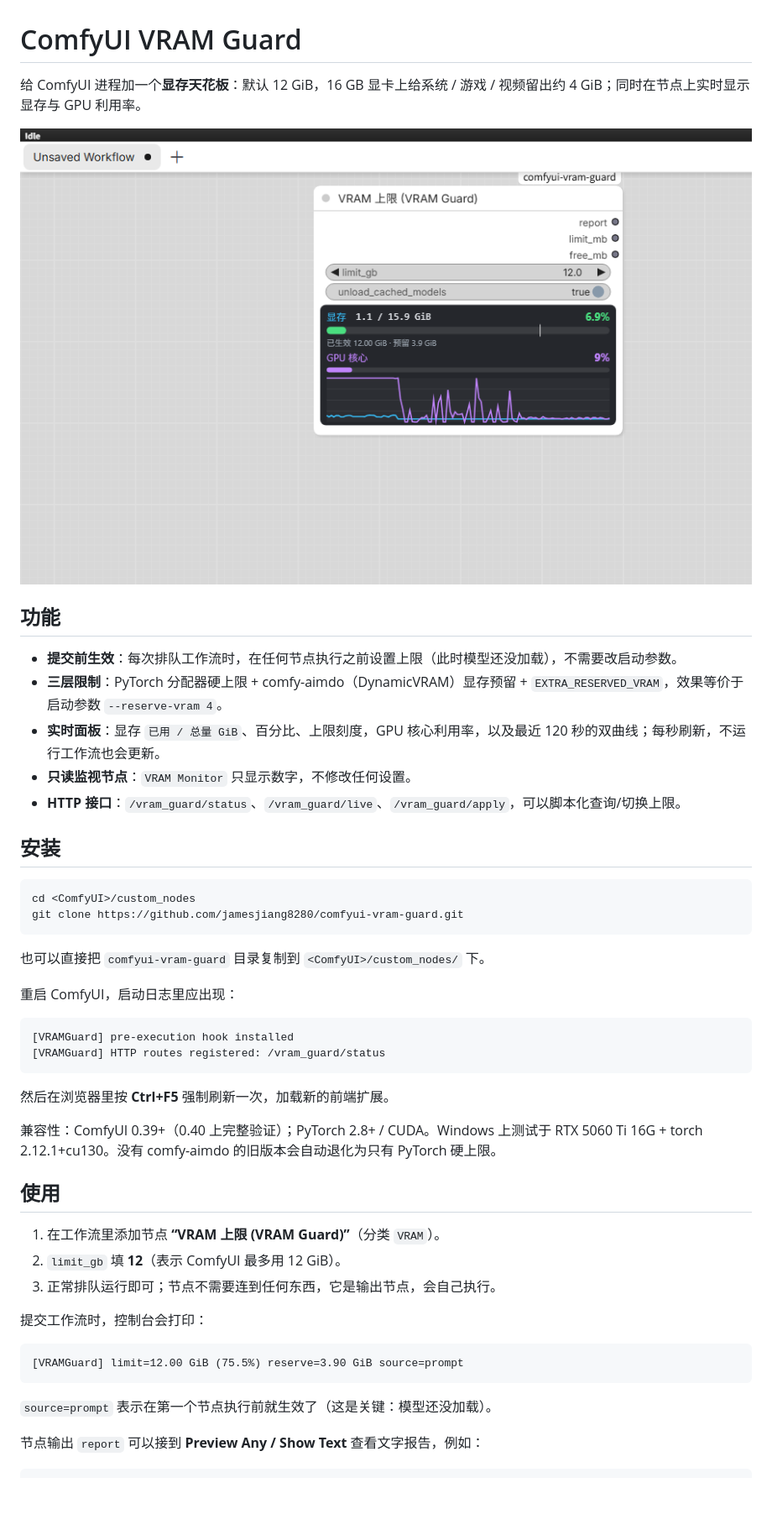
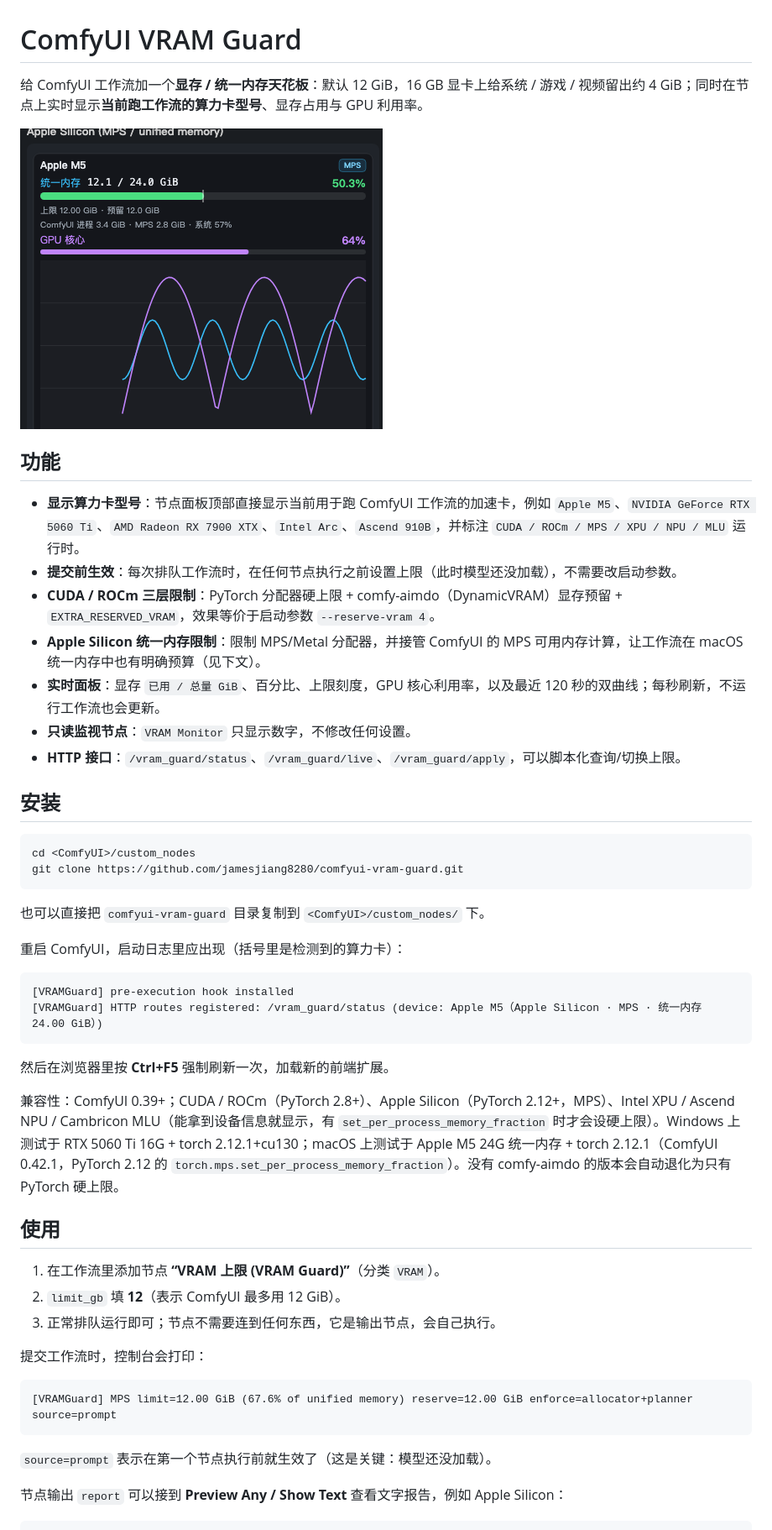
Before and after one commit to jamesjiang8280/comfyui-vram-guard, a Markdown page: README.md, the part around one of its changes. Shown at 84% size. GitHub-like rendering; pictures changed too: docs/preview.png; blank space fills up the shorter version.

````diff
--- a/README.md
+++ b/README.md
@@ -1,13 +1,15 @@
 # ComfyUI VRAM Guard
 
-给 ComfyUI 进程加一个**显存天花板**：默认 12 GiB，16 GB 显卡上给系统 / 游戏 / 视频留出约 4 GiB；同时在节点上实时显示显存与 GPU 利用率。
+给 ComfyUI 工作流加一个**显存 / 统一内存天花板**：默认 12 GiB，16 GB 显卡上给系统 / 游戏 / 视频留出约 4 GiB；同时在节点上实时显示**当前跑工作流的算力卡型号**、显存占用与 GPU 利用率。
 
 ![VRAM Guard 实时面板](docs/preview.png)
 
 ## 功能
 
+- **显示算力卡型号**：节点面板顶部直接显示当前用于跑 ComfyUI 工作流的加速卡，例如 `Apple M5`、`NVIDIA GeForce RTX 5060 Ti`、`AMD Radeon RX 7900 XTX`、`Intel Arc`、`Ascend 910B`，并标注 `CUDA / ROCm / MPS / XPU / NPU / MLU` 运行时。
 - **提交前生效**：每次排队工作流时，在任何节点执行之前设置上限（此时模型还没加载），不需要改启动参数。
-- **三层限制**：PyTorch 分配器硬上限 + comfy-aimdo（DynamicVRAM）显存预留 + `EXTRA_RESERVED_VRAM`，效果等价于启动参数 `--reserve-vram 4`。
+- **CUDA / ROCm 三层限制**：PyTorch 分配器硬上限 + comfy-aimdo（DynamicVRAM）显存预留 + `EXTRA_RESERVED_VRAM`，效果等价于启动参数 `--reserve-vram 4`。
+- **Apple Silicon 统一内存限制**：限制 MPS/Metal 分配器，并接管 ComfyUI 的 MPS 可用内存计算，让工作流在 macOS 统一内存中也有明确预算（见下文）。
 - **实时面板**：显存 `已用 / 总量 GiB`、百分比、上限刻度，GPU 核心利用率，以及最近 120 秒的双曲线；每秒刷新，不运行工作流也会更新。
 - **只读监视节点**：`VRAM Monitor` 只显示数字，不修改任何设置。
 - **HTTP 接口**：`/vram_guard/status`、`/vram_guard/live`、`/vram_guard/apply`，可以脚本化查询/切换上限。
@@ -21,16 +23,16 @@ git clone https://github.com/jamesjiang8280/comfyui-vram-guard.git
 
 也可以直接把 `comfyui-vram-guard` 目录复制到 `<ComfyUI>/custom_nodes/` 下。
 
-重启 ComfyUI，启动日志里应出现：
+重启 ComfyUI，启动日志里应出现（括号里是检测到的算力卡）：
 
 ```
 [VRAMGuard] pre-execution hook installed
-[VRAMGuard] HTTP routes registered: /vram_guard/status
+[VRAMGuard] HTTP routes registered: /vram_guard/status (device: Apple M5（Apple Silicon · MPS · 统一内存 24.00 GiB）)
 ```
 
 然后在浏览器里按 **Ctrl+F5** 强制刷新一次，加载新的前端扩展。
 
-兼容性：ComfyUI 0.39+（0.40 上完整验证）；PyTorch 2.8+ / CUDA。Windows 上测试于 RTX 5060 Ti 16G + torch 2.12.1+cu130。没有 comfy-aimdo 的旧版本会自动退化为只有 PyTorch 硬上限。
+兼容性：ComfyUI 0.39+；CUDA / ROCm（PyTorch 2.8+）、Apple Silicon（PyTorch 2.12+，MPS）、Intel XPU / Ascend NPU / Cambricon MLU（能拿到设备信息就显示，有 `set_per_process_memory_fraction` 时才会设硬上限）。Windows 上测试于 RTX 5060 Ti 16G + torch 2.12.1+cu130；macOS 上测试于 Apple M5 24G 统一内存 + torch 2.12.1（ComfyUI 0.42.1，PyTorch 2.12 的 `torch.mps.set_per_process_memory_fraction`）。没有 comfy-aimdo 的版本会自动退化为只有 PyTorch 硬上限。
 
 ## 使用
 
@@ -41,11 +43,11 @@ git clone https://github.com/jamesjiang8280/comfyui-vram-guard.git
 提交工作流时，控制台会打印：
 
 ```
-[VRAMGuard] limit=12.00 GiB (75.5%) reserve=3.90 GiB source=prompt
+[VRAMGuard] MPS limit=12.00 GiB (67.6% of unified memory) reserve=12.00 GiB enforce=allocator+planner source=prompt
 ```
 
 `source=prompt` 表示在第一个节点执行前就生效了（这是关键：模型还没加载）。
 
-节点输出 `report` 可以接到 **Preview Any / Show Text** 查看文字报告，例如：
+节点输出 `report` 可以接到 **Preview Any / Show Text** 查看文字报告，例如 Apple Silicon：
 
 ```
````
Also changed, not shown: other parts of README.md (+54 -19 lines), 6 other files.
